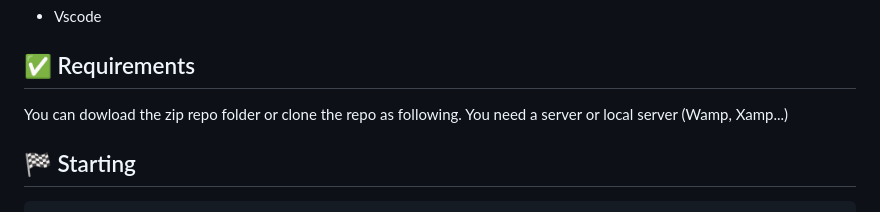
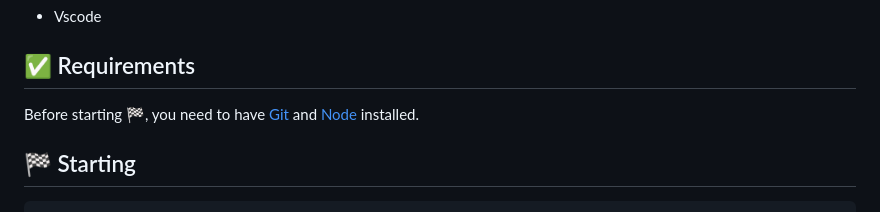
Before and after one commit to nadia-hazem/blog-js, a Markdown page: README.md, the part around the change. Rendered like a GitHub page.

```diff
--- a/README.md
+++ b/README.md
@@ -65,8 +65,7 @@ The following tools were used in this project:
 
 ## :white_check_mark: Requirements ##
 
-You can dowload the zip repo folder or clone the repo as following.
-You need a server or local server (Wamp, Xamp...)
+Before starting :checkered_flag:, you need to have [Git](https://git-scm.com) and [Node](https://nodejs.org/en/) installed.
 
 ## :checkered_flag: Starting ##
 
```
